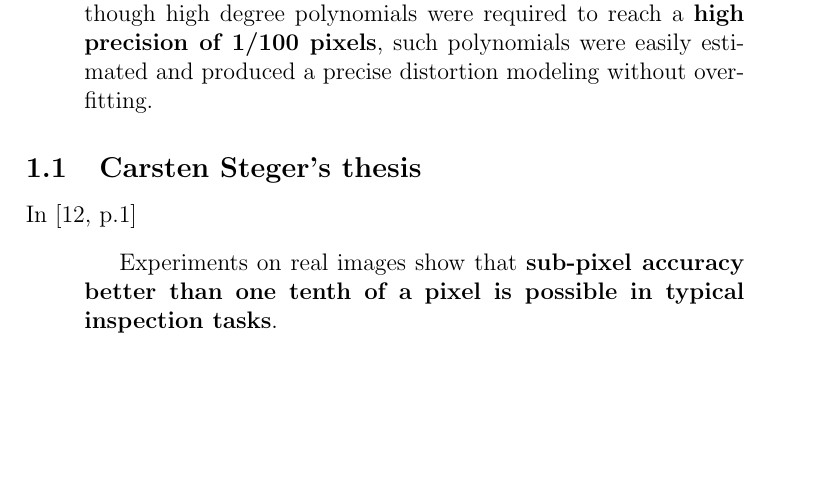
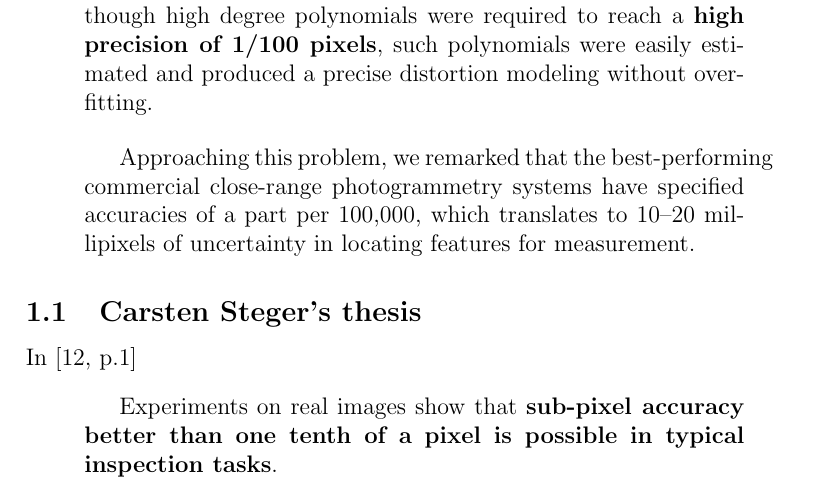
Before and after one commit to alessandro-gentilini/alessandro-gentilini.github.io, a LaTeX paper (subpixel-accuracy/subpixel-accuracy.tex): part of page 5 of 8, cut so that both start at the same text, the shorter picture padded with empty space. Compiled offline with pdfLaTeX.

Commit message:
Update subpixel-accuracy.tex

```diff
--- a/subpixel-accuracy/subpixel-accuracy.tex
+++ b/subpixel-accuracy/subpixel-accuracy.tex
@@ -160,6 +160,13 @@ required to reach a \textbf{high precision of 1/100 pixels}, such polynomials we
 estimated and produced a precise distortion modeling without overfitting.
 \end{quotation}
 
+\begin{quotation}
+Approaching this problem,
+we remarked that the best-performing commercial close-range photogrammetry systems have
+specified accuracies of a part per 100,000, which translates to 10–20 millipixels of
+uncertainty in locating features for measurement.
+\end{quotation}
+
 
 
 \subsection{Carsten Steger's thesis}
```
